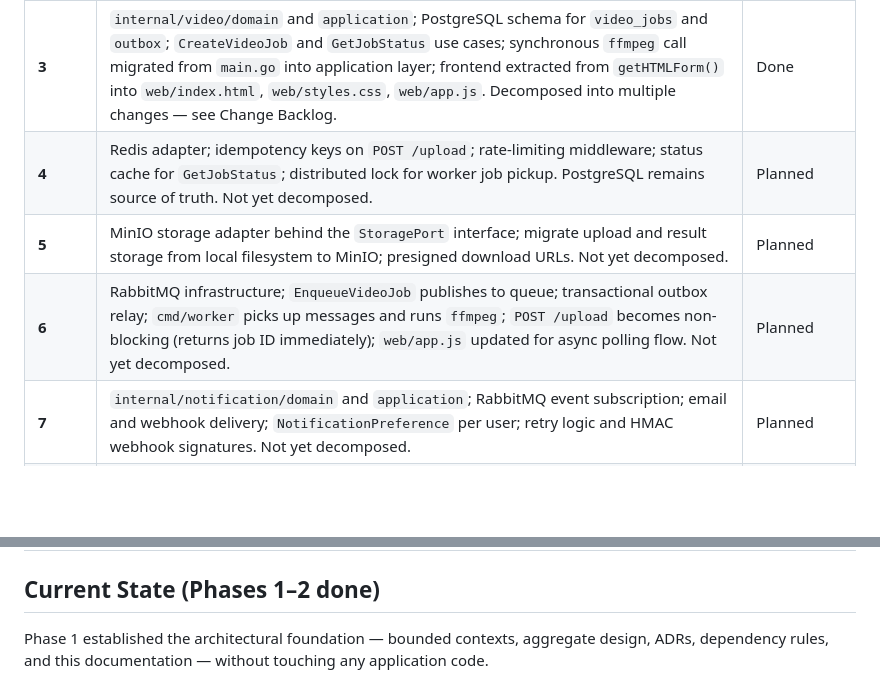
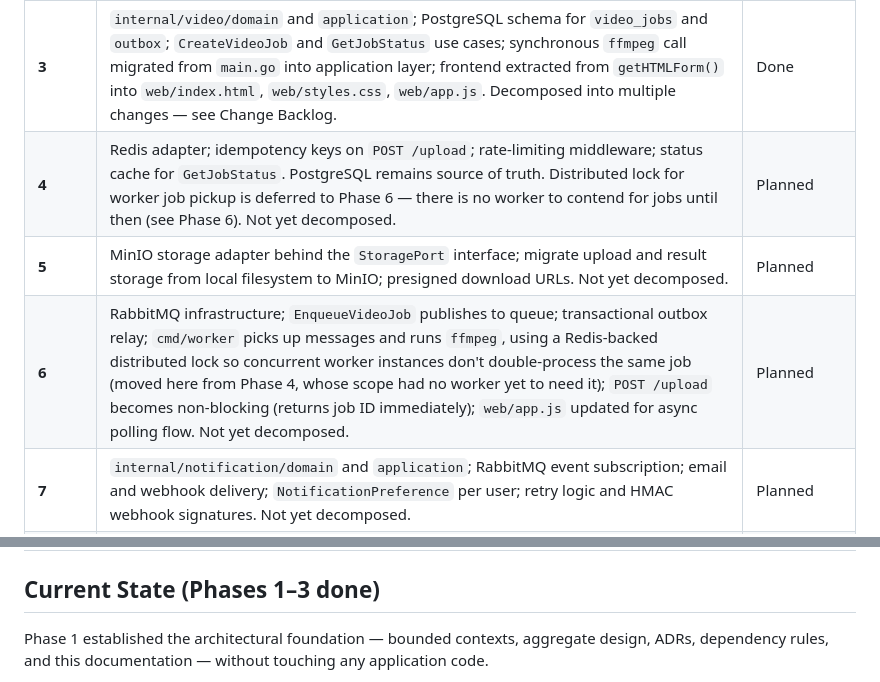
Before and after one commit to kakadlec/video-processor, a Markdown page: docs/roadmap.md, 2 parts joined by grey strips. Rendered like a GitHub page; blank space fills up the shorter version.

Commit message:
docs: defer distributed worker lock from Phase 4 to Phase 6
Phase 4 has no worker yet to contend for jobs, so a distributed lock
there has no consumer. Move it into Phase 6's scope, where cmd/worker
actually exists. Also corrects the stale "Phases 1-2 done" heading —
Phase 3 has been done for a while.

Co-Authored-By: Claude Sonnet 5 <noreply@anthropic.com>

```diff
--- a/docs/roadmap.md
+++ b/docs/roadmap.md
@@ -15,9 +15,9 @@ FIAP X evolves from the current synchronous monolith (`main.go`) into a fully st
 | **1** | OpenSpec artifacts only: bounded contexts, `VideoJob` aggregate, package topology, ADRs, dependency rules, frontend/presentation layer contract, permanent project documentation. No application code changes. Shipped as a single change, `establish-ddd-architecture-foundation`. | Done |
 | **2** | `internal/identity/domain` and `application`; JWT bearer middleware; `RegisterUser` and `AuthenticateUser` use cases; PostgreSQL adapter for Identity; explicit per-artifact ownership enforcement. Wired into the existing `main.go` composition root rather than a new `cmd/api` — that migration stays in Phase 3. Shipped as a single change, `implement-identity-authentication-from-scratch`; a design correction is now tracked separately (see Change Backlog). | Done, correction pending |
 | **3** | `internal/video/domain` and `application`; PostgreSQL schema for `video_jobs` and `outbox`; `CreateVideoJob` and `GetJobStatus` use cases; synchronous `ffmpeg` call migrated from `main.go` into application layer; frontend extracted from `getHTMLForm()` into `web/index.html`, `web/styles.css`, `web/app.js`. Decomposed into multiple changes — see Change Backlog. | Done |
-| **4** | Redis adapter; idempotency keys on `POST /upload`; rate-limiting middleware; status cache for `GetJobStatus`; distributed lock for worker job pickup. PostgreSQL remains source of truth. Not yet decomposed. | Planned |
+| **4** | Redis adapter; idempotency keys on `POST /upload`; rate-limiting middleware; status cache for `GetJobStatus`. PostgreSQL remains source of truth. Distributed lock for worker job pickup is deferred to Phase 6 — there is no worker to contend for jobs until then (see Phase 6). Not yet decomposed. | Planned |
 | **5** | MinIO storage adapter behind the `StoragePort` interface; migrate upload and result storage from local filesystem to MinIO; presigned download URLs. Not yet decomposed. | Planned |
-| **6** | RabbitMQ infrastructure; `EnqueueVideoJob` publishes to queue; transactional outbox relay; `cmd/worker` picks up messages and runs `ffmpeg`; `POST /upload` becomes non-blocking (returns job ID immediately); `web/app.js` updated for async polling flow. Not yet decomposed. | Planned |
+| **6** | RabbitMQ infrastructure; `EnqueueVideoJob` publishes to queue; transactional outbox relay; `cmd/worker` picks up messages and runs `ffmpeg`, using a Redis-backed distributed lock so concurrent worker instances don't double-process the same job (moved here from Phase 4, whose scope had no worker yet to need it); `POST /upload` becomes non-blocking (returns job ID immediately); `web/app.js` updated for async polling flow. Not yet decomposed. | Planned |
 | **7** | `internal/notification/domain` and `application`; RabbitMQ event subscription; email and webhook delivery; `NotificationPreference` per user; retry logic and HMAC webhook signatures. Not yet decomposed. | Planned |
 | **8** | Structured logging; Prometheus metrics; `/health` and `/ready` endpoints; `docker-compose.yml` for full local dev stack (PostgreSQL, Redis, RabbitMQ, MinIO). Not yet decomposed. Dockerfile hardening was originally planned here but has been pulled forward — see `harden-dockerfile` in the Change Backlog. | Planned |
 
@@ -69,7 +69,7 @@ Listed at phase granularity only. Decomposing these into concrete changes now wo
 |---|---|---|---|
 | `require-explore-before-propose` | Make `/opsx:explore` required before `/opsx:propose` for Change Backlog rows that are complex or ambiguous (cross-cutting impact, a new architectural pattern/dependency, security/performance/migration complexity, or open design questions) — a narrower distinction than, and layered on top of, the existing trivial-edit exemption that skips OpenSpec entirely. Simple, already-scoped rows may still go straight to `/opsx:propose`. Updates `CLAUDE.md`'s workflow description and this file's "How to use this" guidance, and adds a `development-workflow` spec requirement capturing the rule. Config/docs only, no application code. | none | [archived](../openspec/changes/archive/2026-08-09-require-explore-before-propose/), promoted into [`openspec/specs/development-workflow/spec.md`](../openspec/specs/development-workflow/spec.md) |
 
-## Current State (Phases 1–2 done)
+## Current State (Phases 1–3 done)
 
 Phase 1 established the architectural foundation — bounded contexts, aggregate design, ADRs, dependency rules, and this documentation — without touching any application code.
 
```
